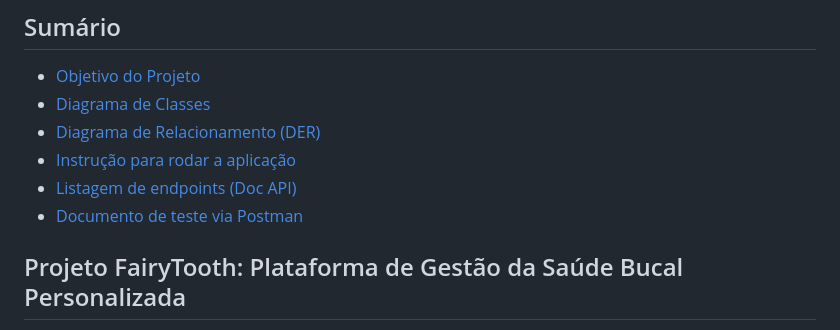
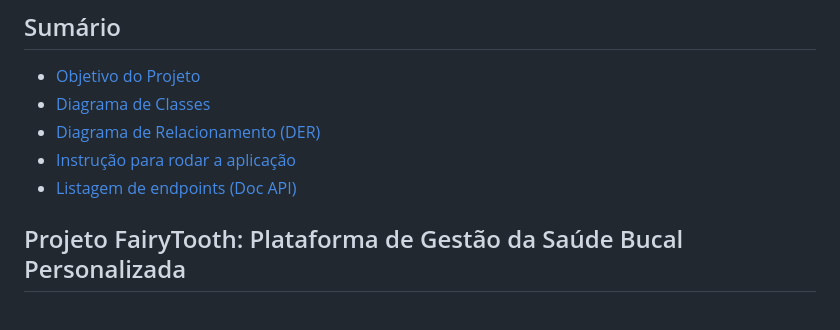
Before and after one commit to Luccas-Silva/fiap_challenge_odontoprev, a Markdown page: Java_Challenge/README.md, the part around the change. Drawn GitHub-style.

```diff
--- a/Java_Challenge/README.md
+++ b/Java_Challenge/README.md
@@ -7,7 +7,6 @@
 - [Diagrama de Relacionamento (DER)](#diagrama-de-relacionamento-der)
 - [Instrução para rodar a aplicação](#instrução-para-rodar-a-aplicação)
 - [Listagem de endpoints (Doc API)](#listagem-de-endpoints-doc-api)
-- [Documento de teste via Postman](#documento-de-teste-via-postman)
 
 ##	Projeto FairyTooth: Plataforma de Gestão da Saúde Bucal Personalizada
 A proposta é desenvolver uma plataforma digital que centralize as informações dos pacientes, integrando dados clínicos, históricos de tratamentos, hábitos de vida e respostas a questionários de saúde bucal. Essa plataforma funcionaria como um verdadeiro "assistente pessoal" para a saúde bucal, oferecendo:
```
